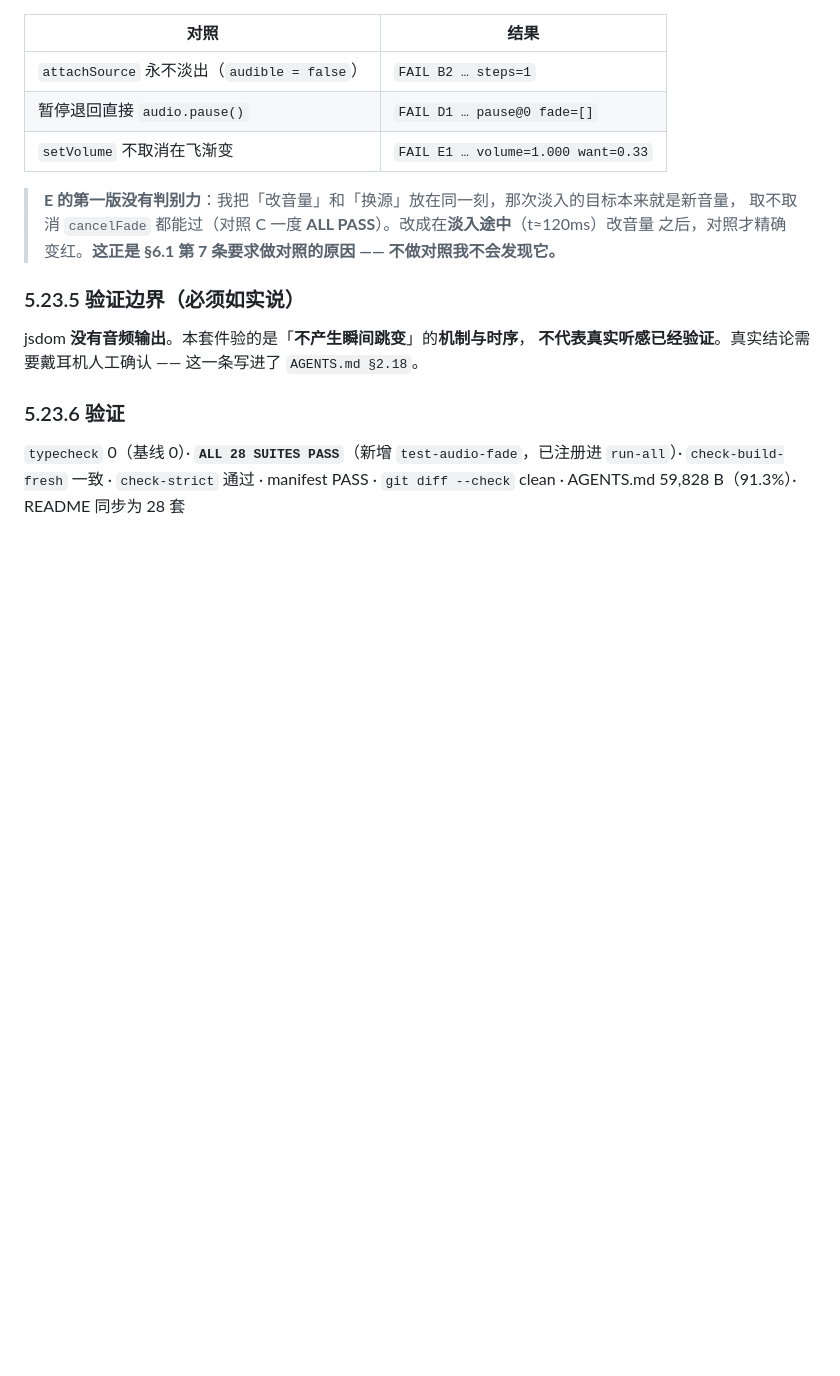
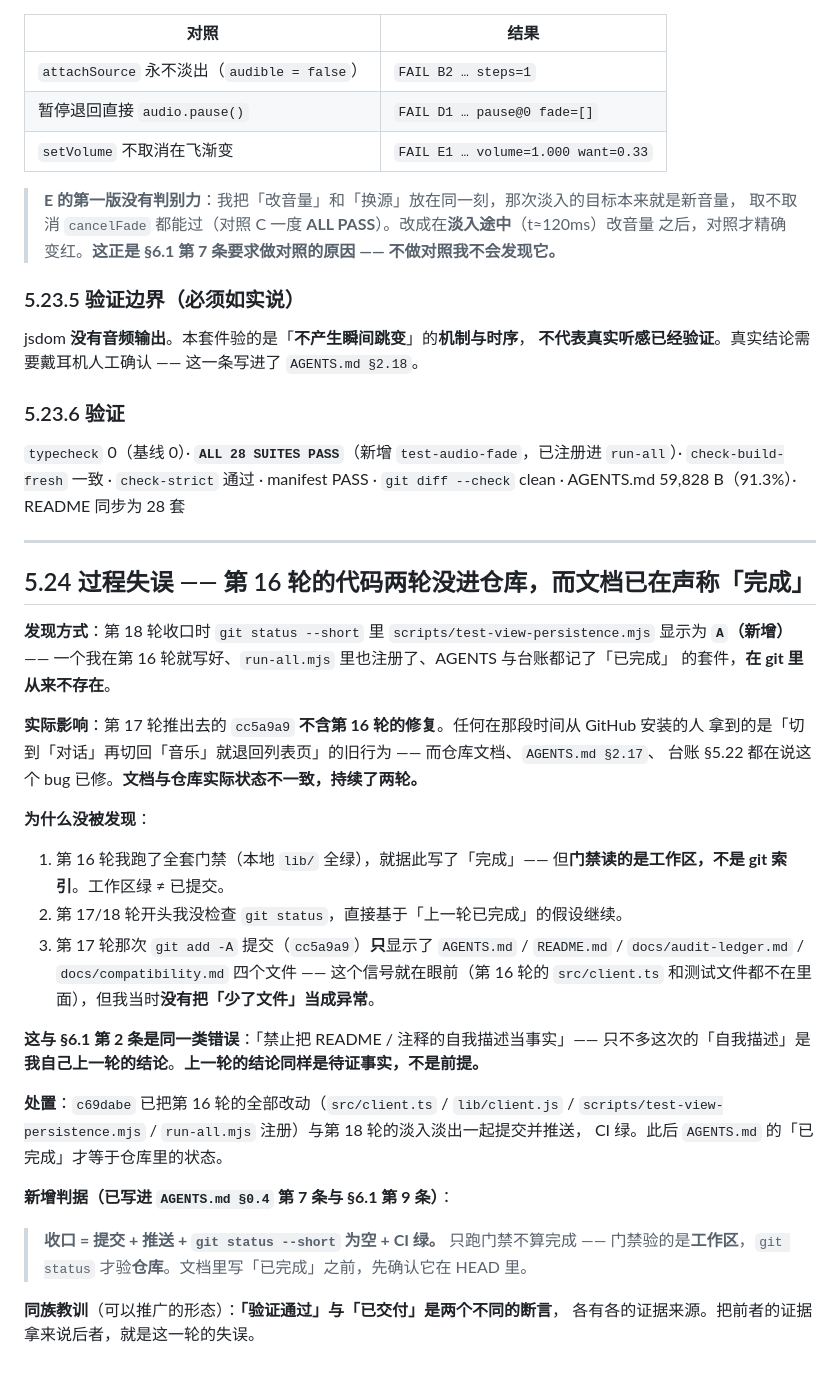
Before and after one commit to heshuren371/dsh-music-player, a Markdown page: docs/audit-ledger.md, the part around the change. Rendered like a GitHub page; blank space fills up the shorter version.

Commit message:
docs: 记录第 16 轮代码两轮未进仓库的过程失误；收口判据改为「提交+推送+工作区干净+CI 绿」
第 18 轮收口时发现 scripts/test-view-persistence.mjs 在 git 里是新增(A) —— 第 16 轮的
视图持久化修复（playerPhase / playerCloseTimer / 该套件 / run-all 注册）**从未提交**，
被本轮的 git add -A 一起带进来。也就是说 cc5a9a9 推出去的代码**不含**第 16 轮的修复，
而 AGENTS §2.17 与台账 §5.22 已在声称「已完成」，持续两轮。

为什么没发现：门禁验的是**工作区**，不是 git 索引。第 16 轮本地全绿就写了「完成」；
第 17 轮 git add -A 只列出 4 个文件（第 16 轮的 src/client.ts 不在其中）——
这个信号就在眼前，但我没把「少了文件」当成异常。

新增判据：
- §0.4 DoD 第 7 条：**收口 = 提交 + 推送 + git status --short 为空 + CI 绿**，只跑门禁不算完成
- §6.1 第 9 步：**「验证通过」与「已交付」是两个断言**，各有各的证据来源；
  上一轮的结论同样是待证事实，不是这一轮的前提
- §9 陷阱第 11 条：「本地全绿」≠「已进仓库」；add -A 后只列出少数文件本身就是异常信号

台账 §5.24 记录完整因果。

```diff
--- a/docs/audit-ledger.md
+++ b/docs/audit-ledger.md
@@ -1143,3 +1143,39 @@ jsdom **没有音频输出**。本套件验的是「**不产生瞬间跳变**」
 `typecheck` 0（基线 0）· **`ALL 28 SUITES PASS`**（新增 `test-audio-fade`，已注册进 `run-all`）·
 `check-build-fresh` 一致 · `check-strict` 通过 · manifest PASS · `git diff --check` clean ·
 AGENTS.md 59,828 B（91.3%）· README 同步为 28 套
+
+---
+
+## 5.24 过程失误 —— 第 16 轮的代码两轮没进仓库，而文档已在声称「完成」
+
+**发现方式**：第 18 轮收口时 `git status --short` 里 `scripts/test-view-persistence.mjs` 显示为
+**`A`（新增）** —— 一个我在第 16 轮就写好、`run-all.mjs` 里也注册了、AGENTS 与台账都记了「已完成」
+的套件，**在 git 里从来不存在**。
+
+**实际影响**：第 17 轮推出去的 `cc5a9a9` **不含第 16 轮的修复**。任何在那段时间从 GitHub 安装的人
+拿到的是「切到「对话」再切回「音乐」就退回列表页」的旧行为 —— 而仓库文档、`AGENTS.md §2.17`、
+台账 §5.22 都在说这个 bug 已修。**文档与仓库实际状态不一致，持续了两轮。**
+
+**为什么没被发现**：
+
+1. 第 16 轮我跑了全套门禁（本地 `lib/` 全绿），就据此写了「完成」——
+   但**门禁读的是工作区，不是 git 索引**。工作区绿 ≠ 已提交。
+2. 第 17/18 轮开头我没检查 `git status`，直接基于「上一轮已完成」的假设继续。
+3. 第 17 轮那次 `git add -A` 提交（`cc5a9a9`）**只**显示了 `AGENTS.md` / `README.md` /
+   `docs/audit-ledger.md` / `docs/compatibility.md` 四个文件 —— 这个信号就在眼前（第 16 轮的
+   `src/client.ts` 和测试文件都不在里面），但我当时**没有把「少了文件」当成异常**。
+
+**这与 §6.1 第 2 条是同一类错误**：「禁止把 README / 注释的自我描述当事实」——
+只不多这次的「自我描述」是**我自己上一轮的结论**。**上一轮的结论同样是待证事实，不是前提。**
+
+**处置**：`c69dabe` 已把第 16 轮的全部改动（`src/client.ts` / `lib/client.js` /
+`scripts/test-view-persistence.mjs` / `run-all.mjs` 注册）与第 18 轮的淡入淡出一起提交并推送，
+CI 绿。此后 `AGENTS.md` 的「已完成」才等于仓库里的状态。
+
+**新增判据（已写进 `AGENTS.md §0.4` 第 7 条与 §6.1 第 9 条）**：
+
+> **收口 = 提交 + 推送 + `git status --short` 为空 + CI 绿。** 只跑门禁不算完成 ——
+> 门禁验的是**工作区**，`git status` 才验**仓库**。文档里写「已完成」之前，先确认它在 HEAD 里。
+
+**同族教训**（可以推广的形态）：**「验证通过」与「已交付」是两个不同的断言**，
+各有各的证据来源。把前者的证据拿来说后者，就是这一轮的失误。
```
Also changed, not shown: AGENTS.md (+8 -0 lines).
